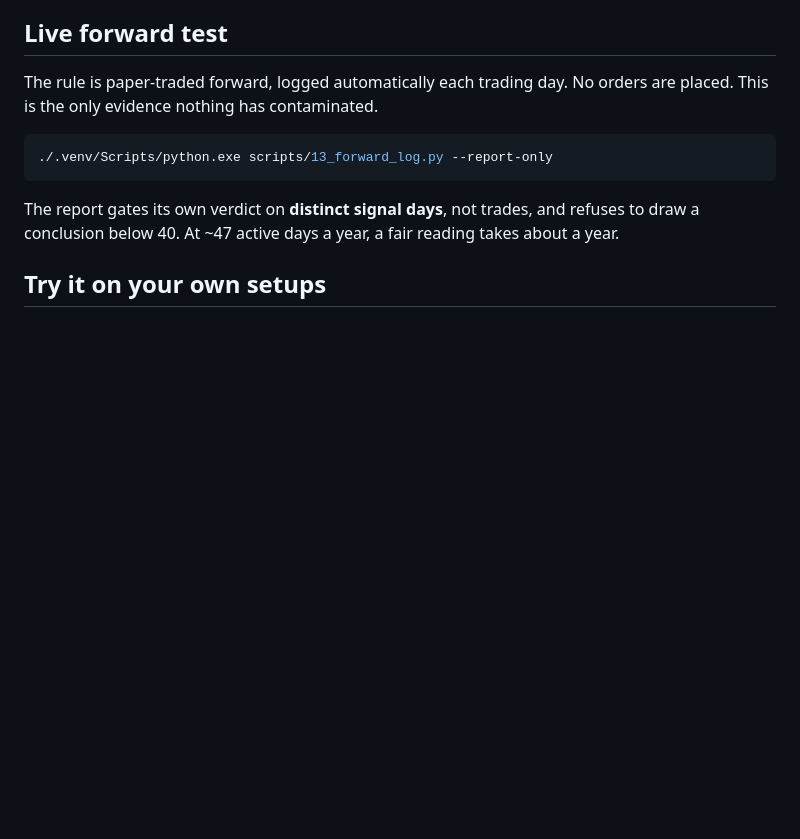
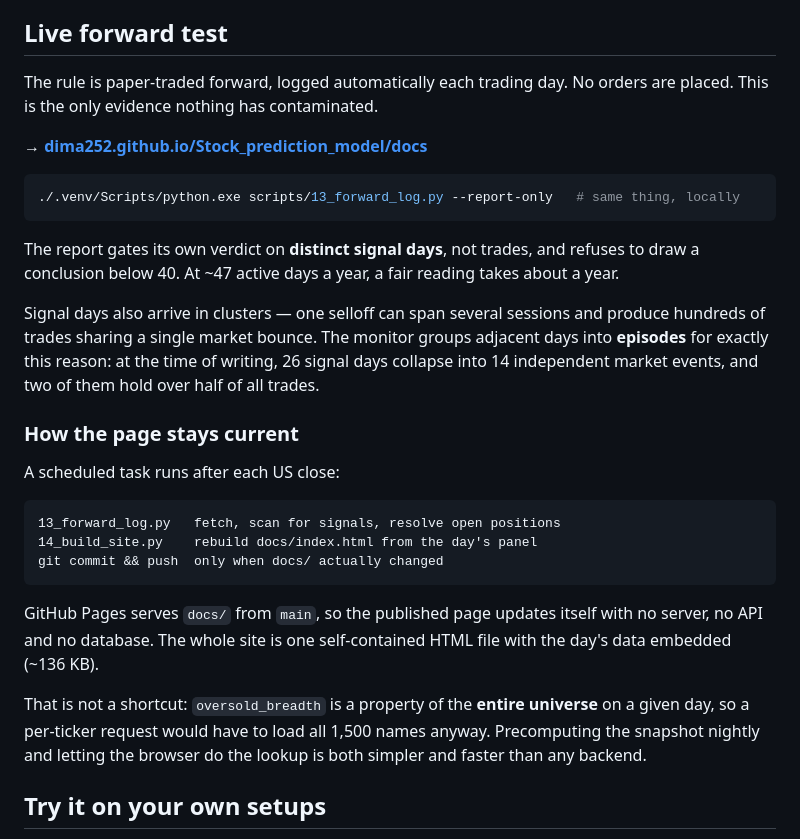
Before and after one commit to Dima252/Stock_prediction_model, a Markdown page: README.md, the part around the change. Drawn GitHub-style; blank space fills up the shorter version.

Commit message:
Document how the published monitor stays current
The README explained the study but never said how the live page is deployed or
why it is a single static file. Adds the deploy chain (scheduled task -> rebuild
-> commit -> Pages) and the reason the architecture is precomputed rather than an
API: oversold_breadth is a property of the whole universe, so a per-ticker
request would have to load all 1,500 names regardless.

Also surfaces the episode framing in the forward-test section, since "26 signal
days are really 14 independent market events" is the single most important
caveat on the live numbers.

Co-Authored-By: Claude Opus 5 <noreply@anthropic.com>

````diff
--- a/README.md
+++ b/README.md
@@ -125,12 +125,38 @@ as 180 independent observations, so everything is reported **per signal day**.
 The rule is paper-traded forward, logged automatically each trading day. No orders are
 placed. This is the only evidence nothing has contaminated.
 
+**→ [dima252.github.io/Stock_prediction_model/docs](https://dima252.github.io/Stock_prediction_model/docs/)**
+
 ```bash
-./.venv/Scripts/python.exe scripts/13_forward_log.py --report-only
+./.venv/Scripts/python.exe scripts/13_forward_log.py --report-only   # same thing, locally
 ```
 
 The report gates its own verdict on **distinct signal days**, not trades, and refuses to
 draw a conclusion below 40. At ~47 active days a year, a fair reading takes about a year.
+
+Signal days also arrive in clusters — one selloff can span several sessions and produce
+hundreds of trades sharing a single market bounce. The monitor groups adjacent days into
+**episodes** for exactly this reason: at the time of writing, 26 signal days collapse into
+14 independent market events, and two of them hold over half of all trades.
+
+### How the page stays current
+
+A scheduled task runs after each US close:
+
+```
+13_forward_log.py   fetch, scan for signals, resolve open positions
+14_build_site.py    rebuild docs/index.html from the day's panel
+git commit && push  only when docs/ actually changed
+```
+
+GitHub Pages serves `docs/` from `main`, so the published page updates itself with no
+server, no API and no database. The whole site is one self-contained HTML file with the
+day's data embedded (~136 KB).
+
+That is not a shortcut: `oversold_breadth` is a property of the **entire universe** on a
+given day, so a per-ticker request would have to load all 1,500 names anyway. Precomputing
+the snapshot nightly and letting the browser do the lookup is both simpler and faster than
+any backend.
 
 ## Try it on your own setups
 
````
